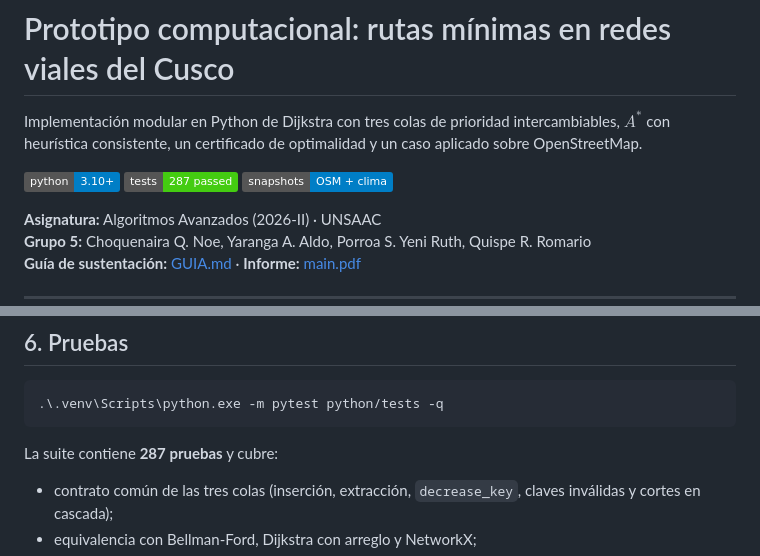
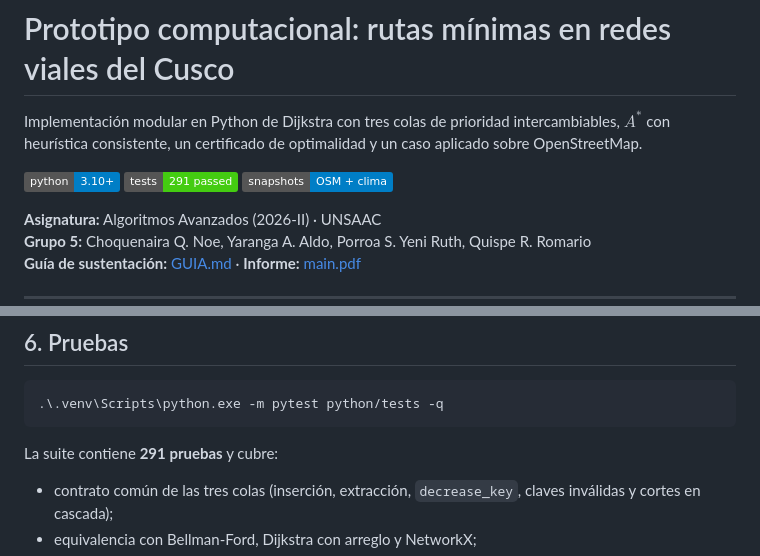
Before and after one commit to frankich99/PROYECTO_Algoritmos-Avanzados-UNSAAC, a Markdown page: python/README.md, 2 parts joined by grey strips. GitHub-like rendering; badges without logos.

Commit message:
docs: actualizar conteo de pruebas a 291 passed en GUIA.md y python/README.md

````diff
--- a/python/README.md
+++ b/python/README.md
@@ -3,7 +3,7 @@
 Implementación modular en Python de Dijkstra con tres colas de prioridad intercambiables, $A^*$ con heurística consistente, un certificado de optimalidad y un caso aplicado sobre OpenStreetMap.
 
 [![Python 3.10+](https://img.shields.io/badge/python-3.10%2B-blue.svg)](https://www.python.org/)
-[![Tests](https://img.shields.io/badge/tests-287%20passed-brightgreen.svg)](tests/)
+[![Tests](https://img.shields.io/badge/tests-291%20passed-brightgreen.svg)](tests/)
 [![Datos](https://img.shields.io/badge/snapshots-OSM%20%2B%20clima-informational.svg)](data/processed/)
 
 **Asignatura:** Algoritmos Avanzados (2026-II) · UNSAAC
@@ -139,7 +139,7 @@ estimado de viaje de la consulta OSM, expresado en segundos.
 .\.venv\Scripts\python.exe -m pytest python/tests -q
 ```
 
-La suite contiene **287 pruebas** y cubre:
+La suite contiene **291 pruebas** y cubre:
 
 * contrato común de las tres colas (inserción, extracción, `decrease_key`, claves inválidas y cortes en cascada);
 * equivalencia con Bellman-Ford, Dijkstra con arreglo y NetworkX;
````
Also changed, not shown: GUIA.md (+2 -2 lines).
